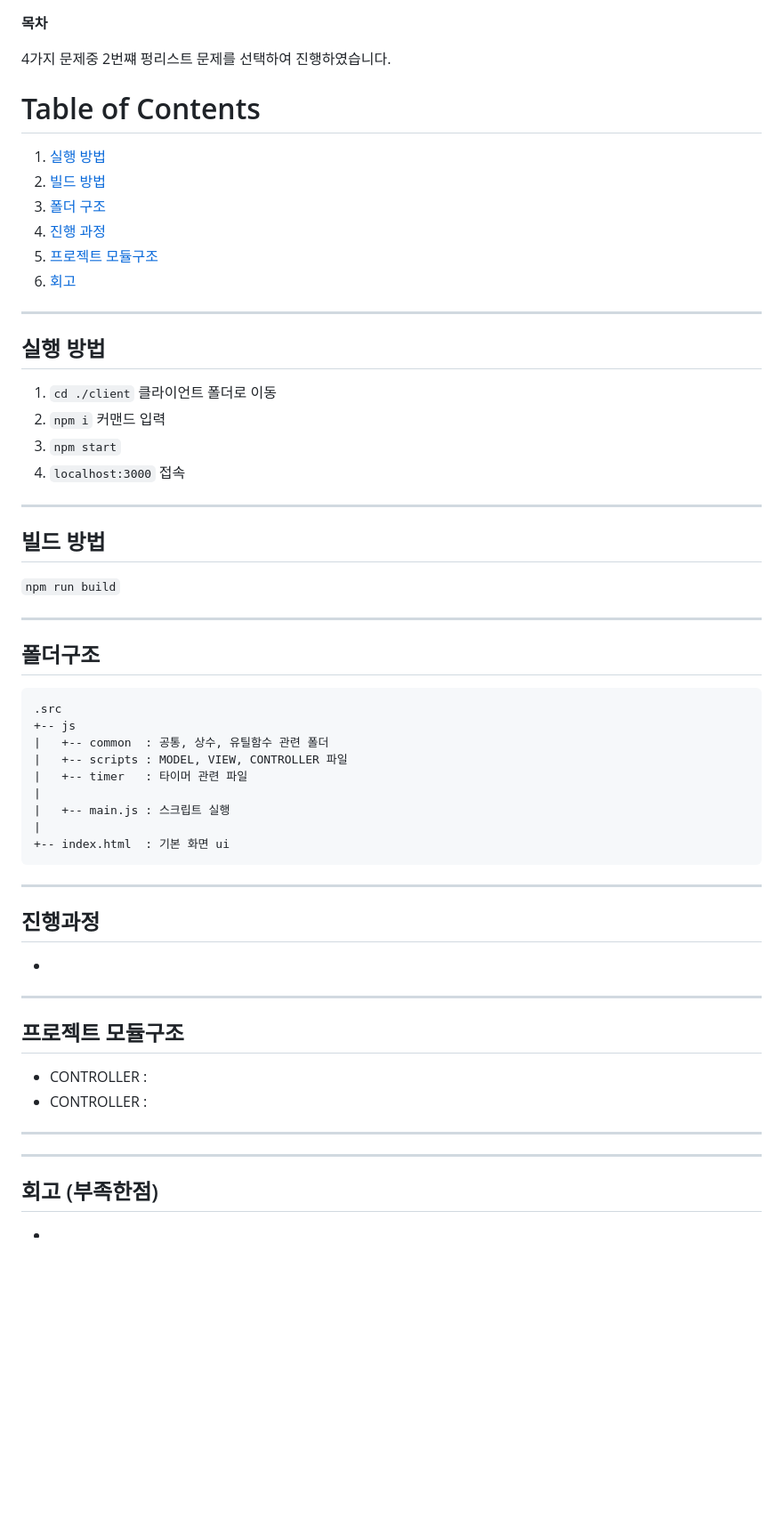
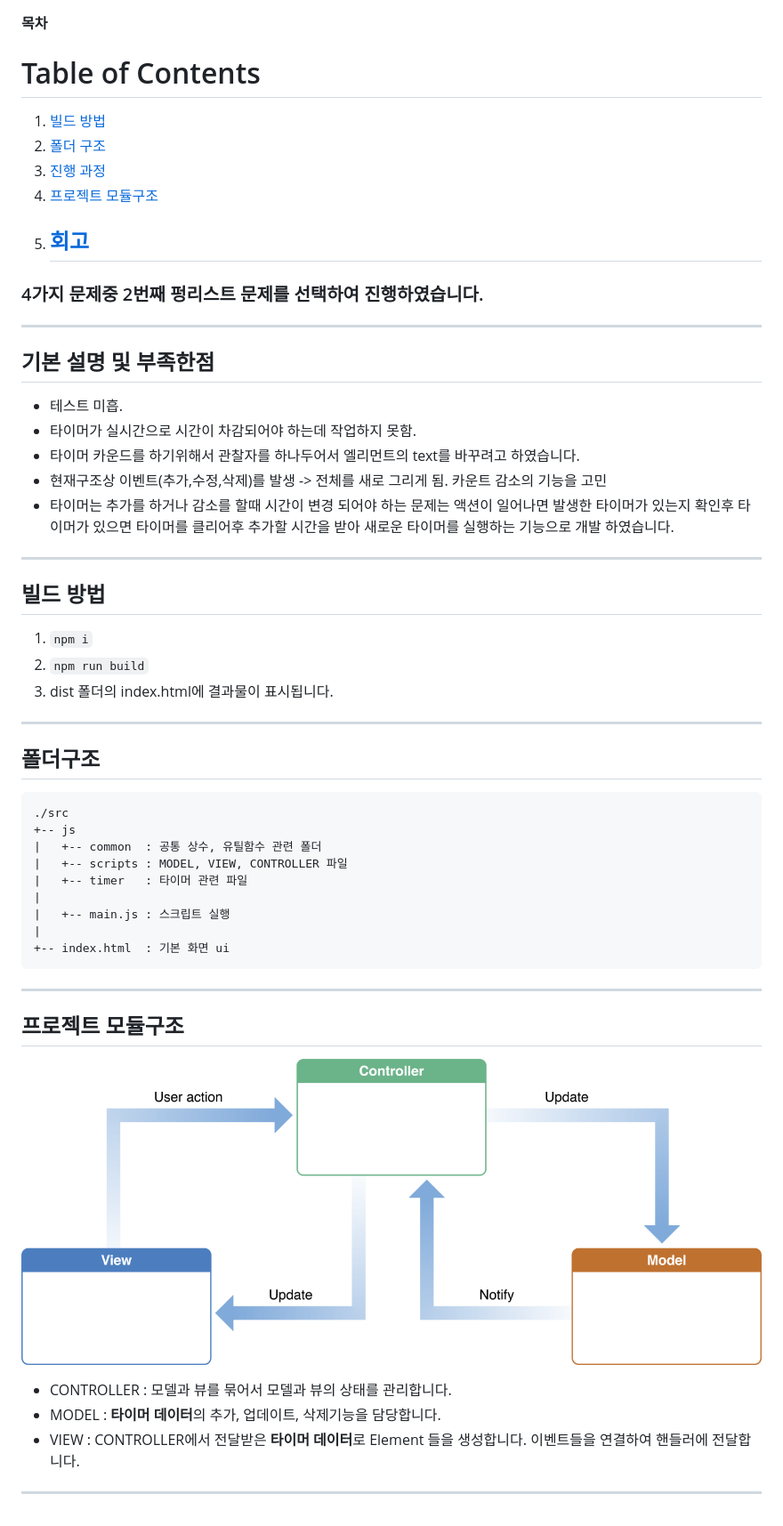
Before and after one commit to maymkwon/timermessage, a Markdown page: README.md, the part around the change. Shown: that part at 89% size. GitHub-like rendering; pictures changed too: module-struc.png (added); blank space fills up the shorter version.

Commit message:
result

````diff
--- a/README.md
+++ b/README.md
@@ -1,39 +1,41 @@
 **목차**
-
-4가지 문제중 2번쨰 펑리스트 문제를 선택하여 진행하였습니다.
 
 # Table of Contents
 
-1. [실행 방법](#start)
-2. [빌드 방법](#build)
-3. [폴더 구조](#structure)
-4. [진행 과정](#process)
-5. [프로젝트 모듈구조](#pro-struc)
-6. [회고](#retrospect)
+1. [빌드 방법](#build)
+2. [폴더 구조](#structure)
+3. [진행 과정](#process)
+4. [프로젝트 모듈구조](#pro-struc)
+5. ## [회고](#retrospect)
+
+### 4가지 문제중 2번째 **펑리스트** 문제를 선택하여 진행하였습니다.
 
 ---
 
-## 실행 방법 <a name="start"></a>
+## 기본 설명 및 부족한점 <a name="retrospect"></a>
 
-1. `cd ./client` 클라이언트 폴더로 이동
-2. `npm i` 커맨드 입력
-3. `npm start`
-4. `localhost:3000` 접속
+- 테스트 미흡.
+- 타이머가 실시간으로 시간이 차감되어야 하는데 작업하지 못함.
+- 타이머 카운드를 하기위해서 관찰자를 하나두어서 엘리먼트의 text를 바꾸려고 하였습니다.
+- 현재구조상 이벤트(추가,수정,삭제)를 발생 -> 전체를 새로 그리게 됨. 카운트 감소의 기능을 고민
+- 타이머는 추가를 하거나 감소를 할때 시간이 변경 되어야 하는 문제는 액션이 일어나면 발생한 타이머가 있는지 확인후 타이머가 있으면 타이머를 클리어후 추가할 시간을 받아 새로운 타이머를 실행하는 기능으로 개발 하였습니다.
 
 ---
 
 ## 빌드 방법 <a name="build"></a>
 
-`npm run build`
+1. `npm i`
+2. `npm run build`
+3. dist 폴더의 index.html에 결과물이 표시됩니다.
 
 ---
 
 ## 폴더구조 <a name="structure"></a>
 
 ```
-.src
+./src
 +-- js
-|   +-- common  : 공통, 상수, 유틸함수 관련 폴더
+|   +-- common  : 공통 상수, 유틸함수 관련 폴더
 |   +-- scripts : MODEL, VIEW, CONTROLLER 파일
 |   +-- timer   : 타이머 관련 파일
 |
@@ -44,21 +46,12 @@
 
 ---
 
-## 진행과정 <a name="process"></a>
+## 프로젝트 모듈구조 <a name="pro-struc"></a>
 
--
+![pro-struc](./module-struc.png)
+
+- CONTROLLER : 모델과 뷰를 묶어서 모델과 뷰의 상태를 관리합니다.
+- MODEL : **타이머 데이터**의 추가, 업데이트, 삭제기능을 담당합니다.
+- VIEW : CONTROLLER에서 전달받은 **타이머 데이터**로 Element 들을 생성합니다. 이벤트들을 연결하여 핸들러에 전달합니다.
 
 ---
-
-## 프로젝트 모듈구조 <a name="pro-struc"></a>
-
-- CONTROLLER :
-- CONTROLLER :
-
----
-
----
-
-## 회고 (부족한점) <a name="retrospect"></a>
-
--
````
